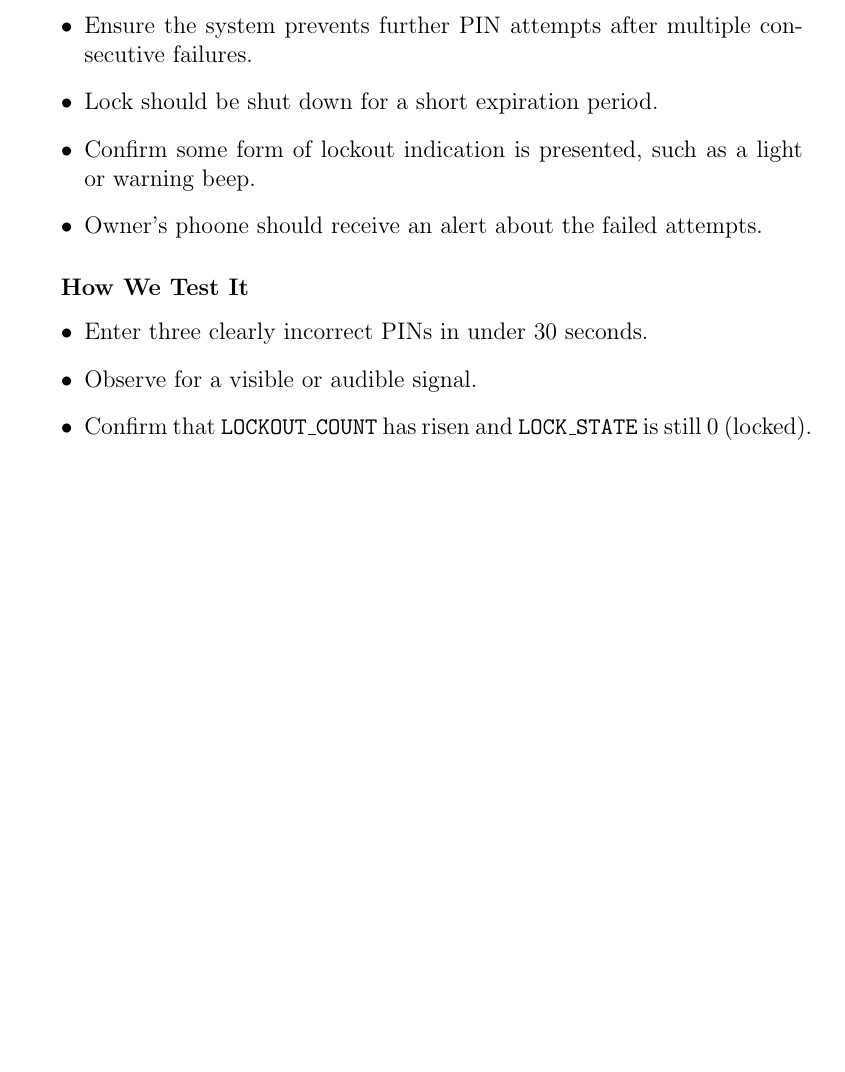
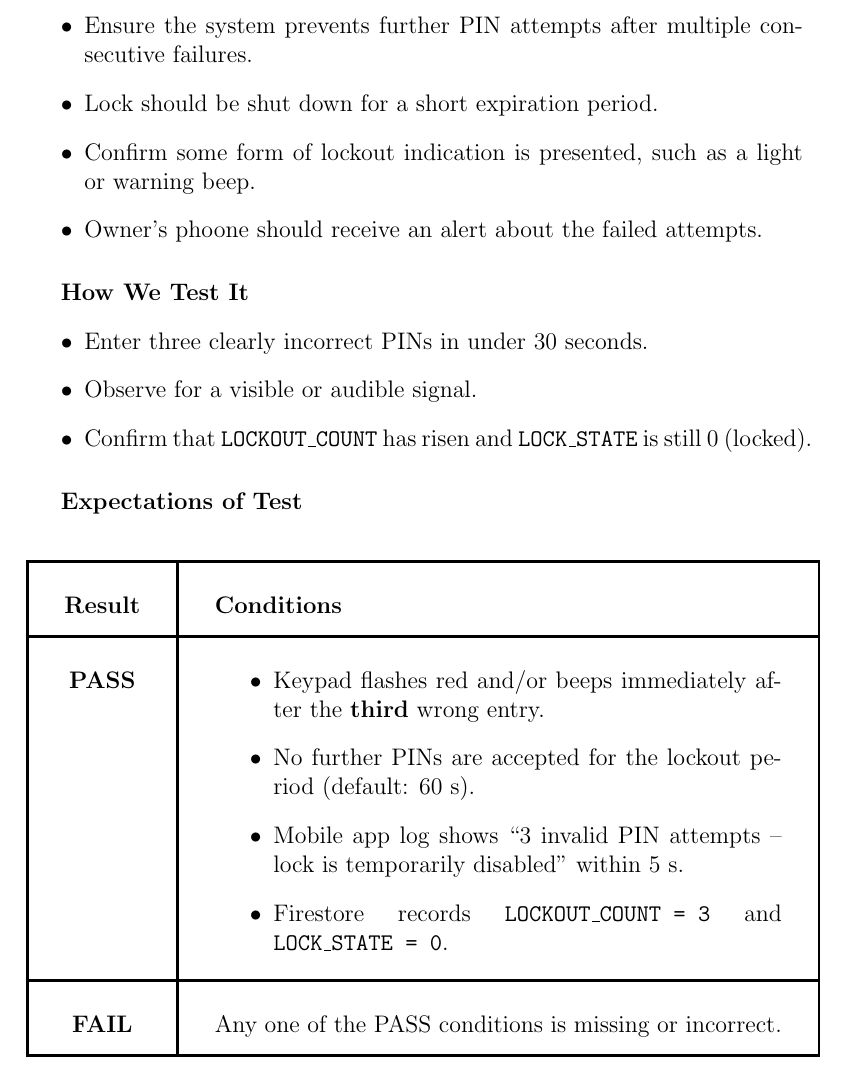
Before and after one commit to neenanhi/CSE123_Project, a LaTeX document (docs/DesignDoc/DesignDoc.tex, which reads docs/DesignDoc/Future_Testing.tex): part of page 45 of 56, cut so that both start at the same text, the shorter picture padded with empty space. Compiled offline with pdfLaTeX.

Commit message:
future test plan

```diff
--- a/docs/DesignDoc/Future_Testing.tex
+++ b/docs/DesignDoc/Future_Testing.tex
@@ -48,6 +48,28 @@
     \item Observe for a visible or audible signal.
     \item Confirm that \texttt{LOCKOUT\_COUNT} has risen and \texttt{LOCK\_STATE} is still 0 (locked).
 \end{itemize}
+\subparagraph{Expectations of Test}
+\begin{center}
+\begin{tabular}{|c|p{10cm}|}
+  \hline
+  \textbf{Result} & \textbf{Conditions} \\
+  \hline
+  \textbf{PASS} &
+    \begin{minipage}[t]{\linewidth}
+    \begin{itemize}
+      \item Keypad flashes red and/or beeps immediately after the \textbf{third} wrong entry.
+      \item No further PINs are accepted for the lockout period (default: 60 s).
+      \item Mobile app log shows “3 invalid PIN attempts – lock is temporarily disabled” within 5 s.
+      \item Firestore records \texttt{LOCKOUT\_COUNT = 3} and \texttt{LOCK\_STATE = 0}.\\
+    \end{itemize}
+    \end{minipage} \\
+  \hline
+  \textbf{FAIL} & Any one of the PASS conditions is missing or incorrect. \\
+  \hline
+\end{tabular}
+\end{center}
+\vspace{0.5em}
+
 
 \subsection*{4. OTP Entry Test}
 \subparagraph{Test Goals and Purpose}
```
